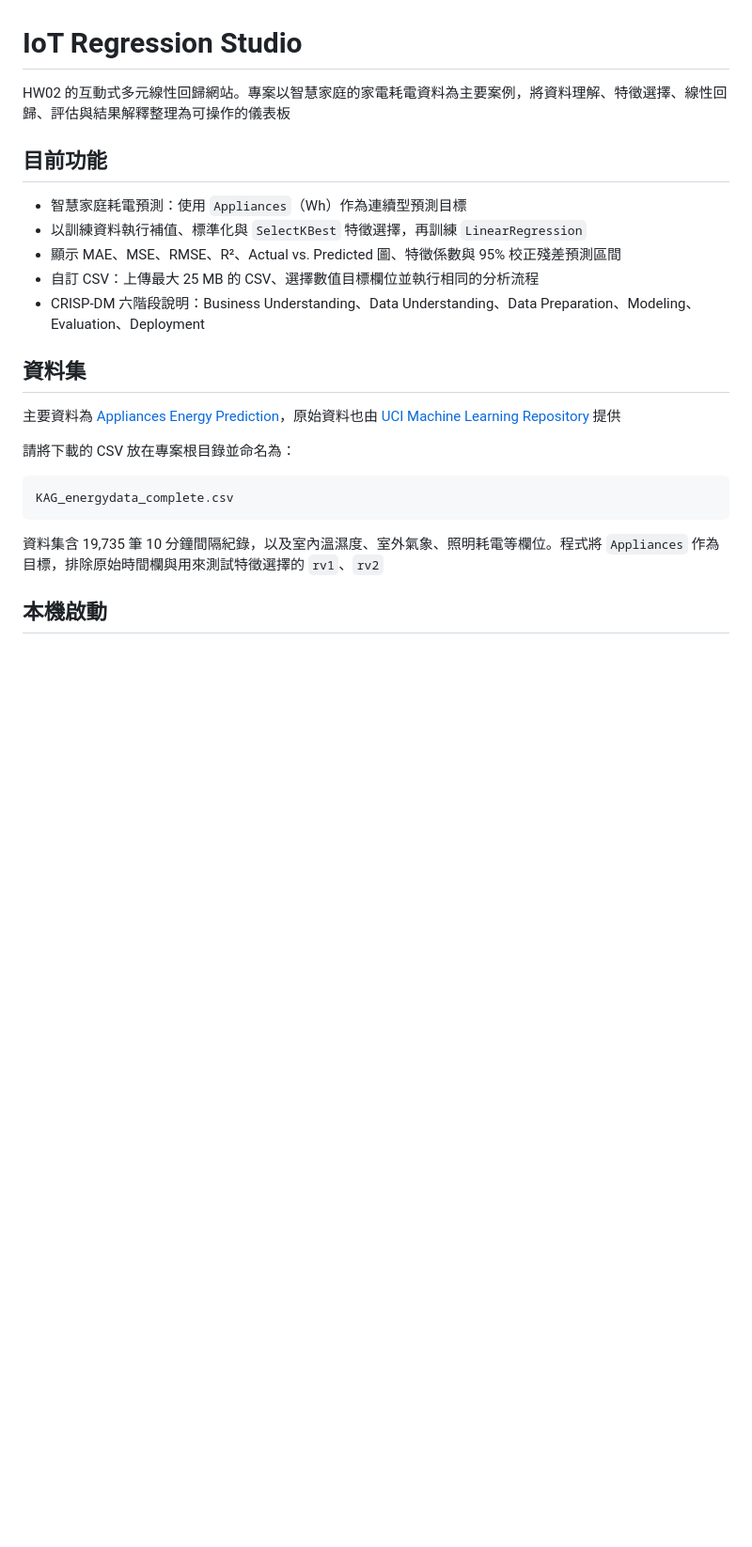
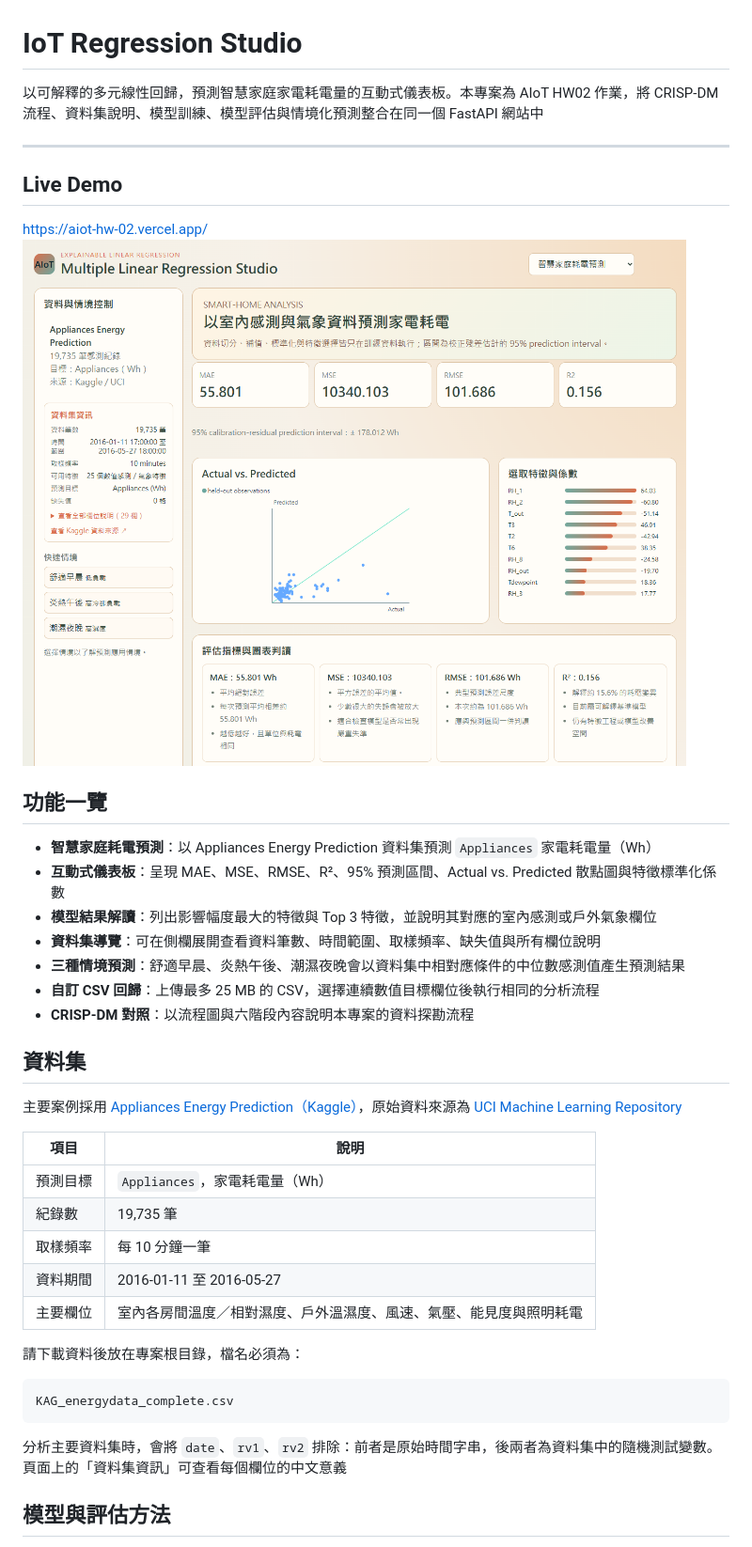
Before and after one commit to iamtt111/AIoT-HW02, a Markdown page: README.md, the part around one of its changes. Shown at 94% size. Drawn GitHub-style; pictures changed too: image.png (added); blank space fills up the shorter version.

````diff
--- a/README.md
+++ b/README.md
@@ -1,26 +1,42 @@
 # IoT Regression Studio
 
-HW02 的互動式多元線性回歸網站。專案以智慧家庭的家電耗電資料為主要案例，將資料理解、特徵選擇、線性回歸、評估與結果解釋整理為可操作的儀表板
+以可解釋的多元線性回歸，預測智慧家庭家電耗電量的互動式儀表板。本專案為 AIoT HW02 作業，將 CRISP-DM 流程、資料集說明、模型訓練、模型評估與情境化預測整合在同一個 FastAPI 網站中
 
-## 目前功能
+---
 
-- 智慧家庭耗電預測：使用 `Appliances`（Wh）作為連續型預測目標
-- 以訓練資料執行補值、標準化與 `SelectKBest` 特徵選擇，再訓練 `LinearRegression`
-- 顯示 MAE、MSE、RMSE、R²、Actual vs. Predicted 圖、特徵係數與 95% 校正殘差預測區間
-- 自訂 CSV：上傳最大 25 MB 的 CSV、選擇數值目標欄位並執行相同的分析流程
-- CRISP-DM 六階段說明：Business Understanding、Data Understanding、Data Preparation、Modeling、Evaluation、Deployment
+## Live Demo
+https://aiot-hw-02.vercel.app/
+![system display](image.png)
+
+## 功能一覽
+
+- **智慧家庭耗電預測**：以 Appliances Energy Prediction 資料集預測 `Appliances` 家電耗電量（Wh）
+- **互動式儀表板**：呈現 MAE、MSE、RMSE、R²、95% 預測區間、Actual vs. Predicted 散點圖與特徵標準化係數
+- **模型結果解讀**：列出影響幅度最大的特徵與 Top 3 特徵，並說明其對應的室內感測或戶外氣象欄位
+- **資料集導覽**：可在側欄展開查看資料筆數、時間範圍、取樣頻率、缺失值與所有欄位說明
+- **三種情境預測**：舒適早晨、炎熱午後、潮濕夜晚會以資料集中相對應條件的中位數感測值產生預測結果
+- **自訂 CSV 回歸**：上傳最多 25 MB 的 CSV，選擇連續數值目標欄位後執行相同的分析流程
+- **CRISP-DM 對照**：以流程圖與六階段內容說明本專案的資料探勘流程
 
 ## 資料集
 
-主要資料為 [Appliances Energy Prediction](https://www.kaggle.com/datasets/loveall/appliances-energy-prediction)，原始資料也由 [UCI Machine Learning Repository](https://archive.ics.uci.edu/dataset/374/appliancesenergyprediction) 提供
+主要案例採用 [Appliances Energy Prediction（Kaggle）](https://www.kaggle.com/datasets/loveall/appliances-energy-prediction)，原始資料來源為 [UCI Machine Learning Repository](https://archive.ics.uci.edu/dataset/374/appliancesenergyprediction)
 
-請將下載的 CSV 放在專案根目錄並命名為：
+| 項目 | 說明 |
+| --- | --- |
+| 預測目標 | `Appliances`，家電耗電量（Wh） |
+| 紀錄數 | 19,735 筆 |
+| 取樣頻率 | 每 10 分鐘一筆 |
+| 資料期間 | 2016-01-11 至 2016-05-27 |
+| 主要欄位 | 室內各房間溫度／相對濕度、戶外溫濕度、風速、氣壓、能見度與照明耗電 |
+
+請下載資料後放在專案根目錄，檔名必須為：
 
 ```text
 KAG_energydata_complete.csv
 ```
 
-資料集含 19,735 筆 10 分鐘間隔紀錄，以及室內溫濕度、室外氣象、照明耗電等欄位。程式將 `Appliances` 作為目標，排除原始時間欄與用來測試特徵選擇的 `rv1`、`rv2`
+分析主要資料集時，會將 `date`、`rv1`、`rv2` 排除：前者是原始時間字串，後兩者為資料集中的隨機測試變數。頁面上的「資料集資訊」可查看每個欄位的中文意義
 
-## 本機啟動
+## 模型與評估方法
 
````
Also changed, not shown: other parts of README.md (+80 -27 lines).
